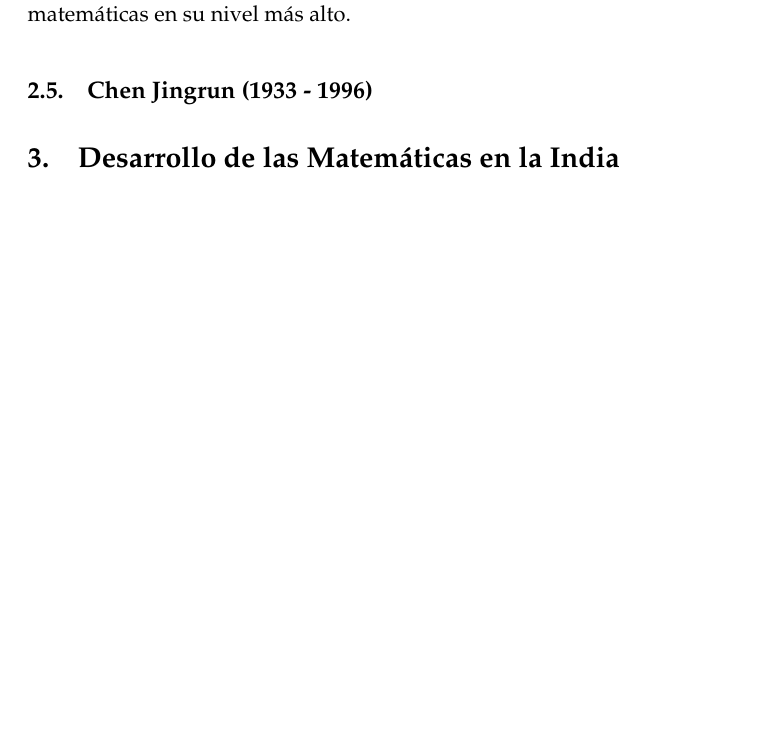
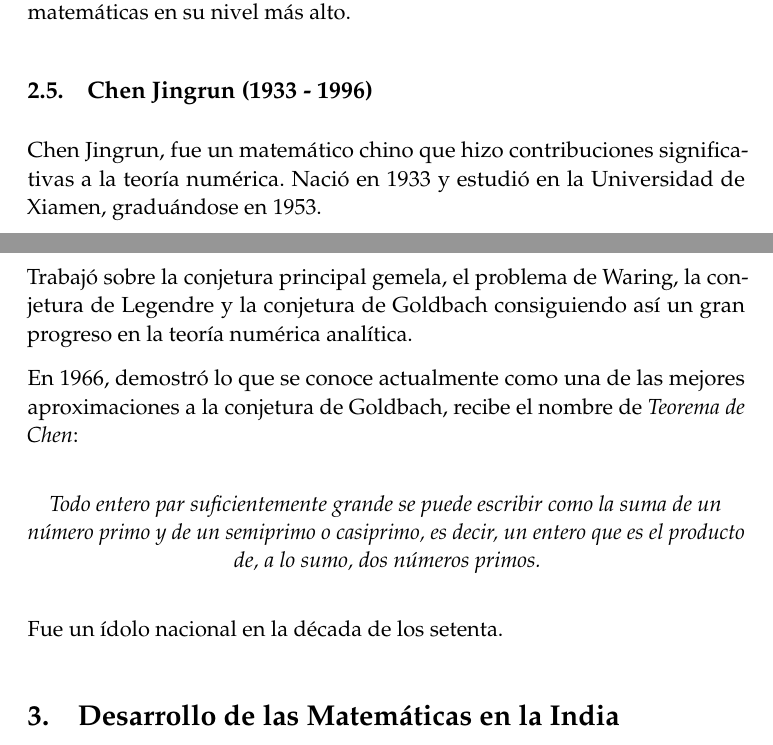
Before and after one commit to oxcar103/China-India, a LaTeX document (Memoria.tex): part of page 10 of 12 before the commit and two parts of pages 10 and 11 of 13 after it, the two joined at a grey line, cut so that both start at the same text, the shorter picture padded with empty space. Compiled offline with pdfLaTeX.

Commit message:
Chen Jingrum

```diff
--- a/Memoria.tex
+++ b/Memoria.tex
@@ -382,6 +382,22 @@ Aritmética, Resolución de Ecuaciones y Sistemas de Numeración} % Subtitle
 		de trabajo a las matemáticas en su nivel más alto.
 
 	\subsection{Chen Jingrun (1933 - 1996)}
+		Chen Jingrun, fue un matemático chino que hizo contribuciones significativas a la teoría numérica. Nació en 1933
+		y estudió en la Universidad de Xiamen, graduándose en 1953.
+
+		Trabajó sobre la conjetura principal gemela, el problema de Waring, la conjetura de Legendre y la conjetura de
+		Goldbach consiguiendo así un gran progreso en la teoría numérica analítica.
+
+		En 1966, demostró lo que se conoce actualmente como una de las mejores aproximaciones a la conjetura de Goldbach,
+		recibe el nombre de \textit{Teorema de Chen}:
+
+		\begin{center}
+			\em
+			Todo entero par suficientemente grande se puede escribir como la suma de un número primo y de un semiprimo
+			o casiprimo, es decir, un entero que es el producto de, a lo sumo, dos números primos.
+		\end{center}
+
+		Fue un ídolo nacional en la década de los setenta.
 
 \section{Desarrollo de las Matemáticas en la India}
 \section{Matemáticas destacados de la India}
```
Also changed, not shown: Bibliografia.tex (+9 -0 lines).
